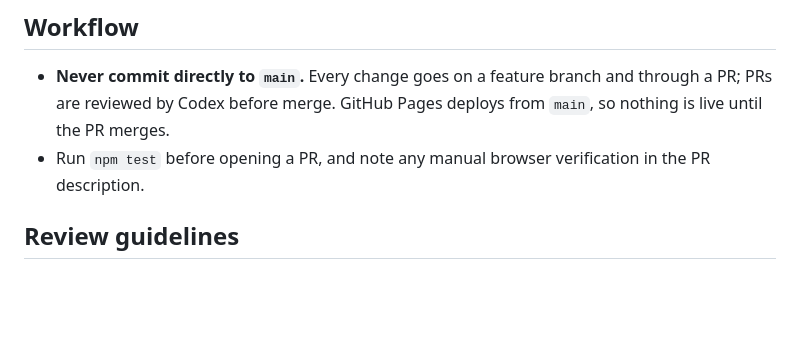
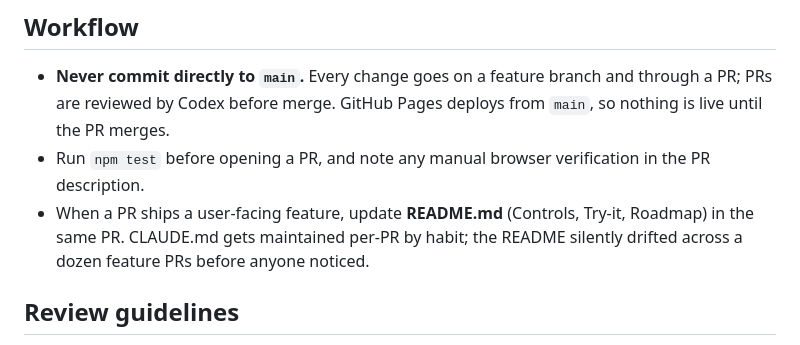
Before and after one commit to markleary/highway-traffic-simulator, a Markdown page: CLAUDE.md, the part around the change. Drawn GitHub-style; blank space fills up the shorter version.

Commit message:
Workflow: user-facing PRs must update README.md too
The README silently drifted across a dozen feature PRs while CLAUDE.md
was maintained per-PR by habit (caught in PR #27). Committed directly
to main at Mark's explicit request, docs-only exception to the PR rule.

```diff
--- a/CLAUDE.md
+++ b/CLAUDE.md
@@ -29,6 +29,9 @@ Headless physics check (no browser needed): `npm install && npm test`
   from `main`, so nothing is live until the PR merges.
 - Run `npm test` before opening a PR, and note any manual browser verification
   in the PR description.
+- When a PR ships a user-facing feature, update **README.md** (Controls,
+  Try-it, Roadmap) in the same PR. CLAUDE.md gets maintained per-PR by habit;
+  the README silently drifted across a dozen feature PRs before anyone noticed.
 
 ## Review guidelines
 
```
